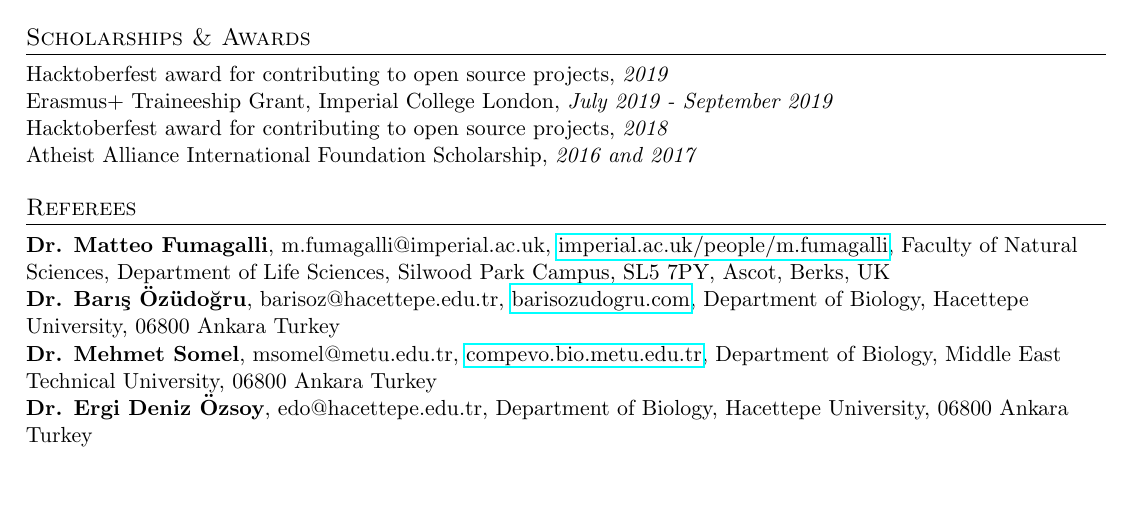
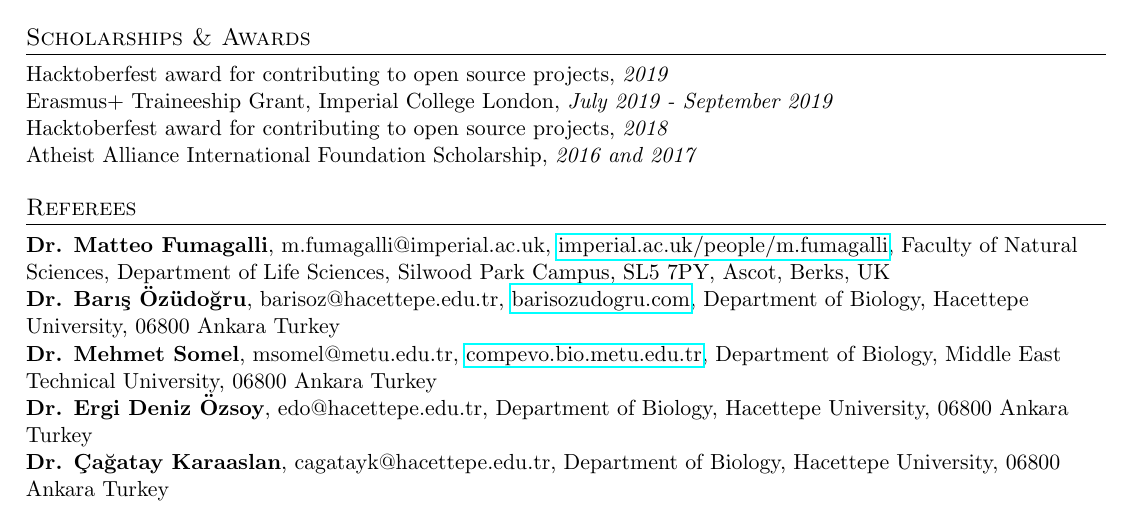
Before and after one commit to isinaltinkaya/CV, a LaTeX CV (IsinAltinkaya_CV.tex): part of page 2 of 2, cut so that both start at the same text, the shorter picture padded with empty space. Compiled offline with pdfLaTeX.

Commit message:
add referee

```diff
--- a/IsinAltinkaya_CV.tex
+++ b/IsinAltinkaya_CV.tex
@@ -227,7 +227,7 @@ Atheist Alliance International Foundation Scholarship, \textit{2016 and 2017} \\
 \textbf{Dr. Bar{\i}\c{s} \"{O}z\"{u}do\u{g}ru}, barisoz@hacettepe.edu.tr, \href{https://www.barisozudogru.com/}{barisozudogru.com}, Department of Biology, Hacettepe University, 06800 Ankara Turkey \\
 \textbf{Dr. Mehmet Somel}, msomel@metu.edu.tr, \href{http://compevo.bio.metu.edu.tr}{compevo.bio.metu.edu.tr}, Department of Biology, Middle East Technical University, 06800 Ankara Turkey \\
 \textbf{Dr. Ergi Deniz \"{O}zsoy}, edo@hacettepe.edu.tr, Department of Biology, Hacettepe University, 06800 Ankara Turkey  \\
-
+\textbf{Dr. \c{C}a\u{g}atay Karaaslan}, cagatayk@hacettepe.edu.tr, Department of Biology, Hacettepe University, 06800 Ankara Turkey
 
 %-------------------------------------------
 \end{document}
```
Also changed, not shown: IsinAltinkaya_CV.pdf.
